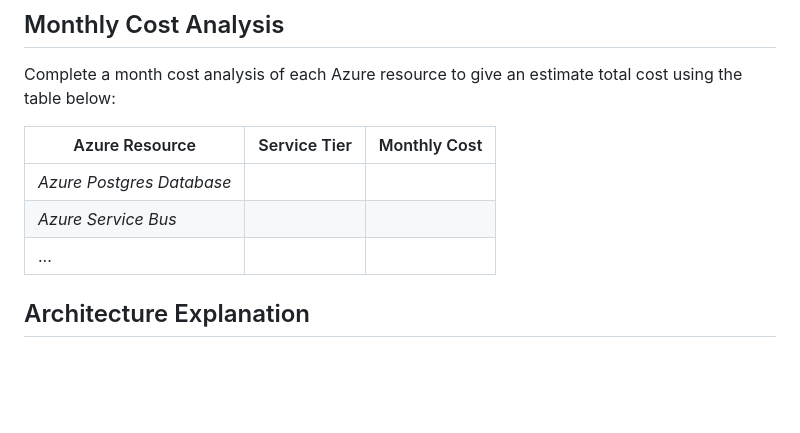
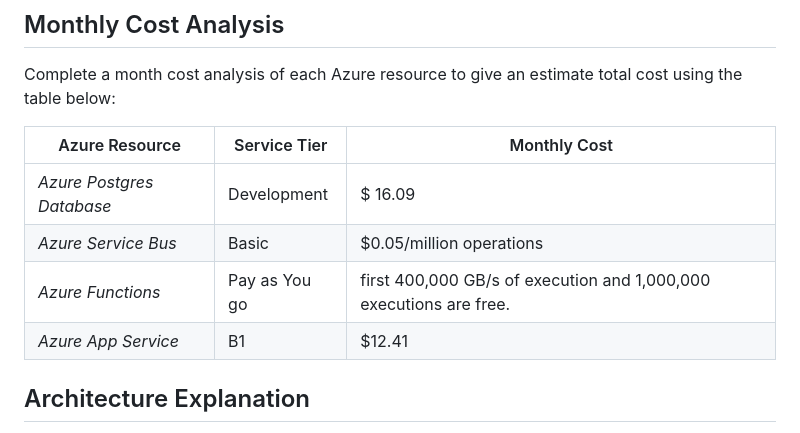
Before and after one commit to gDoe24/azure-migration, a Markdown page: README.md, the part around the change. GitHub-like rendering; blank space fills up the shorter version.

```diff
--- a/README.md
+++ b/README.md
@@ -63,9 +63,10 @@ Complete a month cost analysis of each Azure resource to give an estimate total
 
 | Azure Resource | Service Tier | Monthly Cost |
 | ------------ | ------------ | ------------ |
-| *Azure Postgres Database* |     |              |
-| *Azure Service Bus*   |         |              |
-| ...                   |         |              |
+| *Azure Postgres Database* |   Development  |      $ 16.09       |
+ *Azure Service Bus*   |   Basic      |    $0.05/million operations      |
+| *Azure Functions*              |     Pay as You go    |   first 400,000 GB/s of execution and 1,000,000 executions are free.   |
+| *Azure App Service*            |    B1    |      $12.41        |
 
 ## Architecture Explanation
 This is a placeholder section where you can provide an explanation and reasoning for your architecture selection for both the Azure Web App and Azure Function.
```
